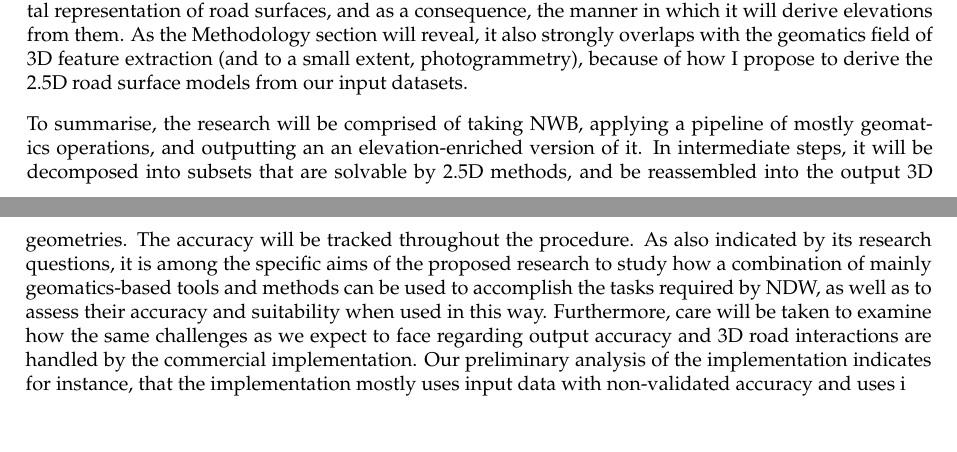
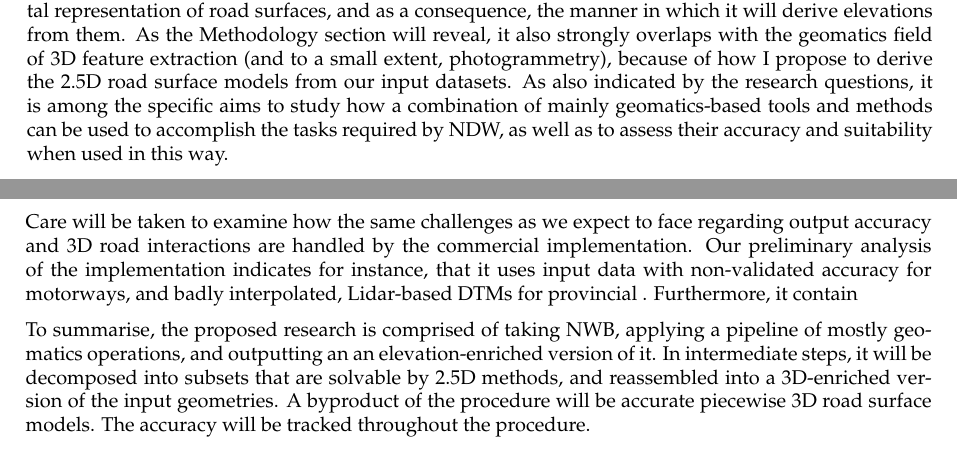
Before and after one commit to kriskenesei/geo2020-tex, a LaTeX thesis (p2/thesis_proposal.tex, which reads p2/chapters/introduction.tex): two parts of pages 4 and 5 of 19, joined at a grey line, cut so that both start at the same text. Compiled offline with pdfLaTeX.

Commit message:
Update on Overleaf.

```diff
--- a/p2/chapters/introduction.tex
+++ b/p2/chapters/introduction.tex
@@ -15,6 +15,8 @@ When a use case arises and an accurate 3D model is needed, the provider generall
 
 In certain projects the accuracy requirement and restrictions on the modelling procedure may be prescribed legally. Such is the case for the client of this proposed TU Delft MSc dissertation research, the \textit{Nationaal Dataportaal Wegverkeer} (NDW, National Road Traffic Data Portal), part of \textit{Rijkswaterstaat} (RWS, Directorate-General for Public Works and Water Management), a Dutch government organisation who are in the process of enriching their pre-existing open data 2D road model, called \textit{Nationaal Wegenbestand} (NWB, National Road Database) with 3D data, to attain compliance with \textit{SWUNG2}, the new version of the Dutch noise legislation or \textit{geluidwetgeving}. The new version prescribes, among other things, accuracy requirements for the road model underlying the noise simulations, with explicit mention of it having to be three-dimensional. Due to cost considerations and reasons related to NDW’s data acquisition pipeline, the pre-existing 2D realisation of NWB will be converted into a 3D dataset (dubbed \textit{3D-NWB}) primarily using open data geospatial datasets. They have produced a prototype realisation themselves, and subsequently contracted the consultant firm \textit{Royal HaskoningDHV} (RHDHV) to create a commercial implementation based on their experience with the prototype. The development of this tool was concluded in December 2020. In addition to simply using the commercial implementation, they wish to assess how it fares in terms of spatial accuracy-related SWUNG2-compliance. This dissertation research will attempt to contribute to this assessment by producing an original implementation that favours accuracy, and in which accuracy can be \textit{tracked} and \textit{quantitatively evaluated}. It will also serve as a reference to which its commercial counterpart can be compared so that its accuracy can be evaluated indirectly. This document presents the preliminary findings and project plans of the proposed research.
 
-In this project, I will primarily focus on a Lidar point cloud and a 3D topographical line dataset as elevation sources. In both of these datasets, it is evidenced that roads are in truly three-dimensional relationships with one another, and with their environment. For instance, they cross above and below other roads, and are often found underground, in tunnels. The question arises, how such real-world geometries should be dealt with, which is a question whose answer effectively defines which exact field of geoscience my project is positioned in. The two candidates in the context of road network modelling are GIS and geomatics. It is thus worth discussing briefly how each treats 3D objects typically. In terms of GIS, one of the reasons why 2D road models are popular is that their geometry and network properties can be analysed using a multitude of well-proven GIS methods and software kits. In GIS models, even if elevation measurements exist, they are only present as an \textit{elevation attribute} (i.e. a semantic data field, like street names), because GIS geometrical models do not typically support true 3D operations. This is conceptually identical to projecting the geometries onto the horizontal plane. Geometric models that treat the vertical dimension explicitly are more common in geomatics; namely 2.5D and 3D models. While using 2.5D models restricts the types of physical entities that can be modelled, it also greatly simplifies certain types of analysis conceptually and computationally. This makes it ideal for modelling on similar scales to GIS; on the national scale for instance, as in this research. While 2.5D modelling initially appears to be a good candidate for this project, it is generally unsuitable for the 3D relationships roads have with each other, and their environment. However, much like how the concept of divide-and-conquer works in computer science, it is possible decompose 3D problems into smaller sub-problems until they become natively compatible with 2.5D methods. This research is positioned in the geomatics field because my implementation will explore how 2.5D methods can be applied in a way that enables the \textit{piecewise} modelling of a national road network. The divide-and-conqer concept will be applied to decompose the road network into segments that can be individually locally regarded as \textit{terrain} and hence be modelled in 2.5D. As the proposed research focuses on 2.5D methods, it overlaps with the geomatics field of digital terrain modelling in terms of how it will generate and store the digital representation of road surfaces, and as a consequence, the manner in which it will derive elevations from them. As the Methodology section will reveal, it also strongly overlaps with the geomatics field of 3D feature extraction (and to a small extent, photogrammetry), because of how I propose to derive the 2.5D road surface models from our input datasets.
+In this project, I will primarily focus on a Lidar point cloud and a 3D topographical line dataset as elevation sources. In both of these datasets, it is evidenced that roads are in truly three-dimensional relationships with one another, and with their environment. For instance, they cross above and below other roads, and are often found underground, in tunnels. The question arises, how such real-world geometries should be dealt with, which is a question whose answer effectively defines which exact field of geoscience my project is positioned in. The two candidates in the context of road network modelling are GIS and geomatics. It is thus worth discussing briefly how each treats 3D objects typically. In terms of GIS, one of the reasons why 2D road models are popular is that their geometry and network properties can be analysed using a multitude of well-proven GIS methods and software kits. In GIS models, even if elevation measurements exist, they are only present as an \textit{elevation attribute} (i.e. a semantic data field, like street names), because GIS geometrical models do not typically support true 3D operations. This is conceptually identical to projecting the geometries onto the horizontal plane. Geometric models that treat the vertical dimension explicitly are more common in geomatics; namely 2.5D and 3D models. While using 2.5D models restricts the types of physical entities that can be modelled, it also greatly simplifies certain types of analysis conceptually and computationally. This makes it ideal for modelling on similar scales to GIS; on the national scale for instance, as in this research. While 2.5D modelling initially appears to be a good candidate for this project, it is generally unsuitable for the 3D relationships roads have with each other, and their environment. However, much like how the concept of divide-and-conquer works in computer science, it is possible decompose 3D problems into smaller sub-problems until they become natively compatible with 2.5D methods. This research is positioned in the geomatics field because my implementation will explore how 2.5D methods can be applied in a way that enables the \textit{piecewise} modelling of a national road network. The divide-and-conqer concept will be applied to decompose the road network into segments that can be individually locally regarded as \textit{terrain} and hence be modelled in 2.5D. As the proposed research focuses on 2.5D methods, it overlaps with the geomatics field of digital terrain modelling in terms of how it will generate and store the digital representation of road surfaces, and as a consequence, the manner in which it will derive elevations from them. As the Methodology section will reveal, it also strongly overlaps with the geomatics field of 3D feature extraction (and to a small extent, photogrammetry), because of how I propose to derive the 2.5D road surface models from our input datasets. As also indicated by the research questions, it is among the specific aims to study how a combination of mainly geomatics-based tools and methods can be used to accomplish the tasks required by NDW, as well as to assess their accuracy and suitability when used in this way.
 
-To summarise, the research will be comprised of taking NWB, applying a pipeline of mostly geomatics operations, and outputting an an elevation-enriched version of it. In intermediate steps, it will be decomposed into subsets that are solvable by 2.5D methods, and be reassembled into the output 3D geometries. The accuracy will be tracked throughout the procedure. As also indicated by its research questions, it is among the specific aims of the proposed research to study how a combination of mainly geomatics-based tools and methods can be used to accomplish the tasks required by NDW, as well as to assess their accuracy and suitability when used in this way. Furthermore, care will be taken to examine how the same challenges as we expect to face regarding output accuracy and 3D road interactions are handled by the commercial implementation. Our preliminary analysis of the implementation indicates for instance, that the implementation mostly uses input data with non-validated accuracy and uses i
+Care will be taken to examine how the same challenges as we expect to face regarding output accuracy and 3D road interactions are handled by the commercial implementation. Our preliminary analysis of the implementation indicates for instance, that it uses input data with non-validated accuracy for motorways, and badly interpolated, Lidar-based DTMs for provincial . Furthermore, it contain
+
+To summarise, the proposed research is comprised of taking NWB, applying a pipeline of mostly geomatics operations, and outputting an an elevation-enriched version of it. In intermediate steps, it will be decomposed into subsets that are solvable by 2.5D methods, and reassembled into a 3D-enriched version of the input geometries. A byproduct of the procedure will be accurate piecewise 3D road surface models. The accuracy will be tracked throughout the procedure.
```
